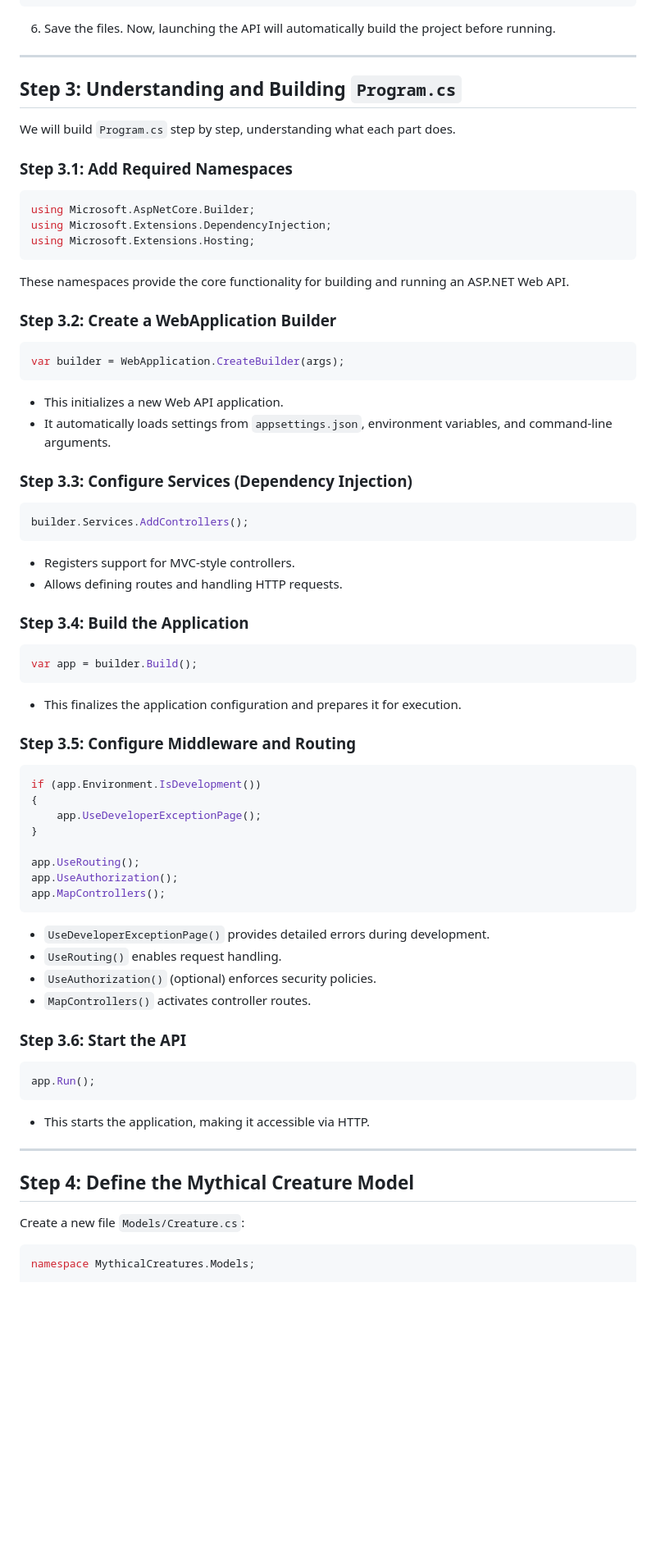
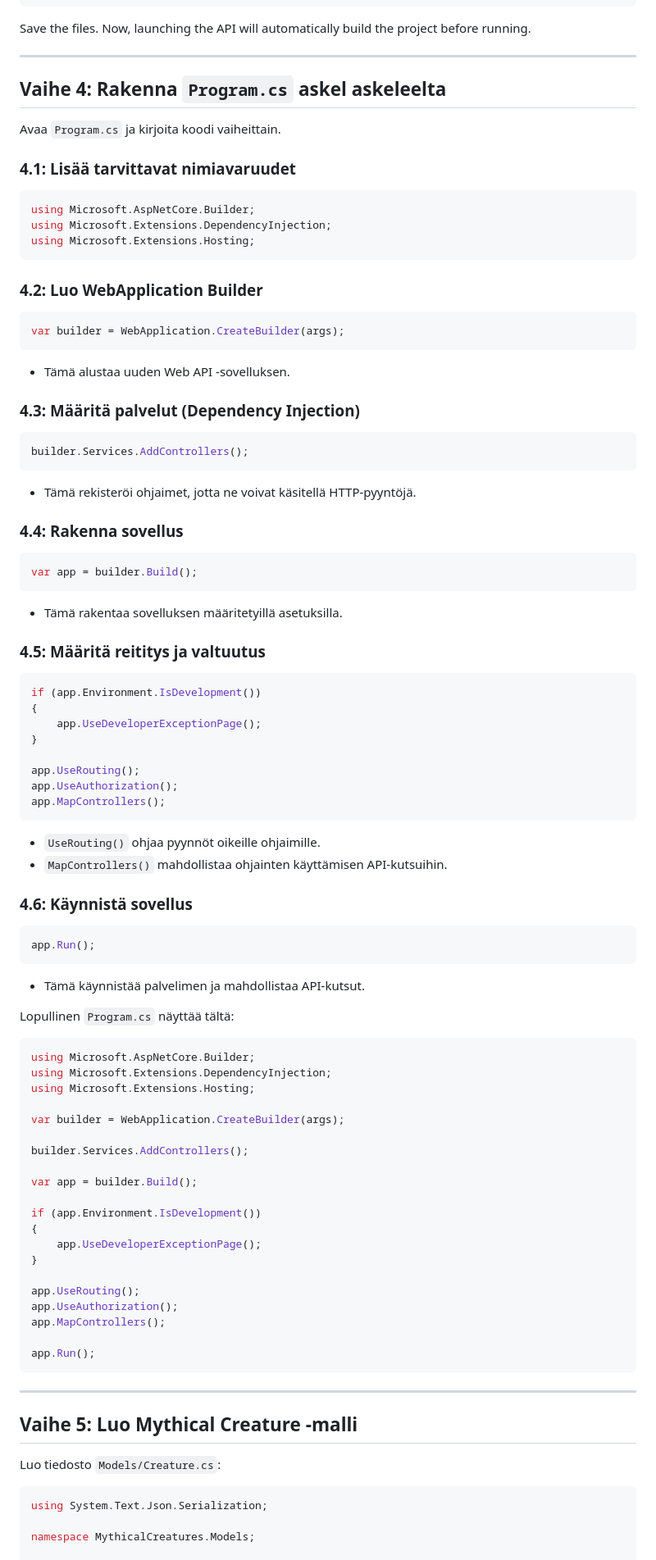
Before and after one commit to thxmuffe/bc_net24s_ryhma, a Markdown page: src/MythicalCreatures/Excercise_MythicalCreatures.md, the part around one of its changes. Shown at 82% size. Drawn GitHub-style; blank space fills up the shorter version.

Commit message:
Translate parts to finnish

````diff
--- a/src/MythicalCreatures/Excercise_MythicalCreatures.md
+++ b/src/MythicalCreatures/Excercise_MythicalCreatures.md
@@ -77,15 +77,15 @@
 }
 ```
 
-6. Save the files. Now, launching the API will automatically build the project before running.
+Save the files. Now, launching the API will automatically build the project before running.
 
 ---
 
-## Step 3: Understanding and Building `Program.cs`
+## Vaihe 4: Rakenna `Program.cs` askel askeleelta
 
-We will build `Program.cs` step by step, understanding what each part does.
+Avaa `Program.cs` ja kirjoita koodi vaiheittain.
 
-### Step 3.1: Add Required Namespaces
+### 4.1: Lisää tarvittavat nimiavaruudet
 
 ```csharp
 using Microsoft.AspNetCore.Builder;
@@ -93,35 +93,31 @@ using Microsoft.Extensions.DependencyInjection;
 using Microsoft.Extensions.Hosting;
 ```
 
-These namespaces provide the core functionality for building and running an ASP.NET Web API.
-
-### Step 3.2: Create a WebApplication Builder
+### 4.2: Luo WebApplication Builder
 
 ```csharp
 var builder = WebApplication.CreateBuilder(args);
 ```
 
-- This initializes a new Web API application.
-- It automatically loads settings from `appsettings.json`, environment variables, and command-line arguments.
+- Tämä alustaa uuden Web API -sovelluksen.
 
-### Step 3.3: Configure Services (Dependency Injection)
+### 4.3: Määritä palvelut (Dependency Injection)
 
 ```csharp
 builder.Services.AddControllers();
 ```
 
-- Registers support for MVC-style controllers.
-- Allows defining routes and handling HTTP requests.
+- Tämä rekisteröi ohjaimet, jotta ne voivat käsitellä HTTP-pyyntöjä.
 
-### Step 3.4: Build the Application
+### 4.4: Rakenna sovellus
 
 ```csharp
 var app = builder.Build();
 ```
 
-- This finalizes the application configuration and prepares it for execution.
+- Tämä rakentaa sovelluksen määritetyillä asetuksilla.
 
-### Step 3.5: Configure Middleware and Routing
+### 4.5: Määritä reititys ja valtuutus
 
 ```csharp
 if (app.Environment.IsDevelopment())
@@ -134,26 +130,51 @@ app.UseAuthorization();
 app.MapControllers();
 ```
 
-- `UseDeveloperExceptionPage()` provides detailed errors during development.
-- `UseRouting()` enables request handling.
-- `UseAuthorization()` (optional) enforces security policies.
-- `MapControllers()` activates controller routes.
+- `UseRouting()` ohjaa pyynnöt oikeille ohjaimille.
+- `MapControllers()` mahdollistaa ohjainten käyttämisen API-kutsuihin.
 
-### Step 3.6: Start the API
+### 4.6: Käynnistä sovellus
 
 ```csharp
 app.Run();
 ```
 
-- This starts the application, making it accessible via HTTP.
+- Tämä käynnistää palvelimen ja mahdollistaa API-kutsut.
+
+Lopullinen `Program.cs` näyttää tältä:
+
+```csharp
+using Microsoft.AspNetCore.Builder;
+using Microsoft.Extensions.DependencyInjection;
+using Microsoft.Extensions.Hosting;
+
+var builder = WebApplication.CreateBuilder(args);
+
+builder.Services.AddControllers();
+
+var app = builder.Build();
+
+if (app.Environment.IsDevelopment())
+{
+    app.UseDeveloperExceptionPage();
+}
+
+app.UseRouting();
+app.UseAuthorization();
+app.MapControllers();
+
+app.Run();
+```
 
 ---
 
-## Step 4: Define the Mythical Creature Model
+## Vaihe 5: Luo Mythical Creature -malli
 
-Create a new file `Models/Creature.cs`:
+Luo tiedosto `Models/Creature.cs`:
 
 ```csharp
+using System.Text.Json.Serialization;
+
 namespace MythicalCreatures.Models;
 
 public class Creature
````
Also changed, not shown: other parts of src/MythicalCreatures/Excercise_MythicalCreatures.md (+97 -66 lines).
